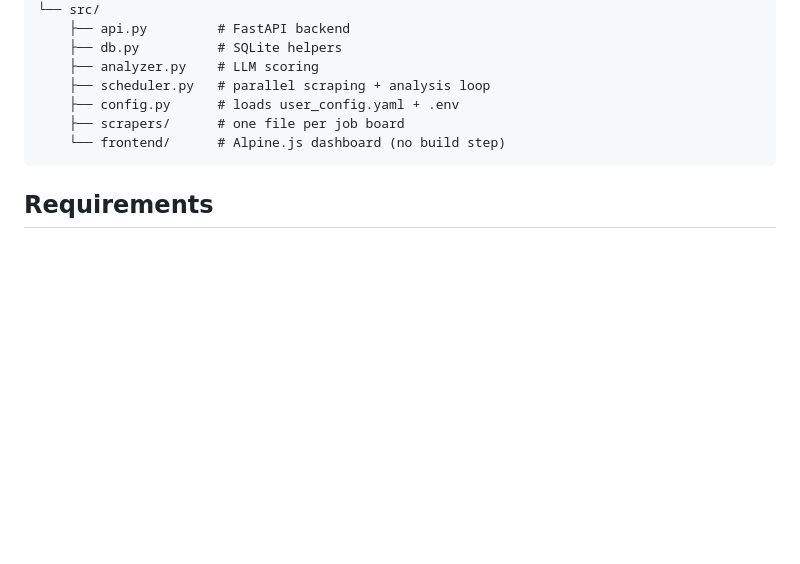
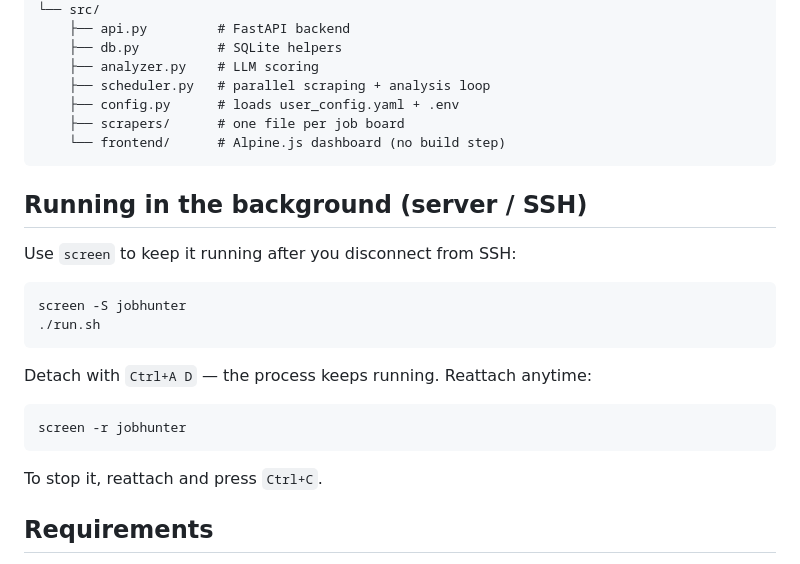
Before and after one commit to nipunarora8/job-hunter, a Markdown page: README.md, the part around the change. Rendered like a GitHub page; blank space fills up the shorter version.

Commit message:
Add screen instructions for running in background over SSH
Co-Authored-By: Claude Sonnet 4.6 <noreply@anthropic.com>

````diff
--- a/README.md
+++ b/README.md
@@ -92,6 +92,23 @@ job-hunter/
     └── frontend/      # Alpine.js dashboard (no build step)
 ```
 
+## Running in the background (server / SSH)
+
+Use `screen` to keep it running after you disconnect from SSH:
+
+```bash
+screen -S jobhunter
+./run.sh
+```
+
+Detach with `Ctrl+A D` — the process keeps running. Reattach anytime:
+
+```bash
+screen -r jobhunter
+```
+
+To stop it, reattach and press `Ctrl+C`.
+
 ## Requirements
 
 - Python 3.11+
````
